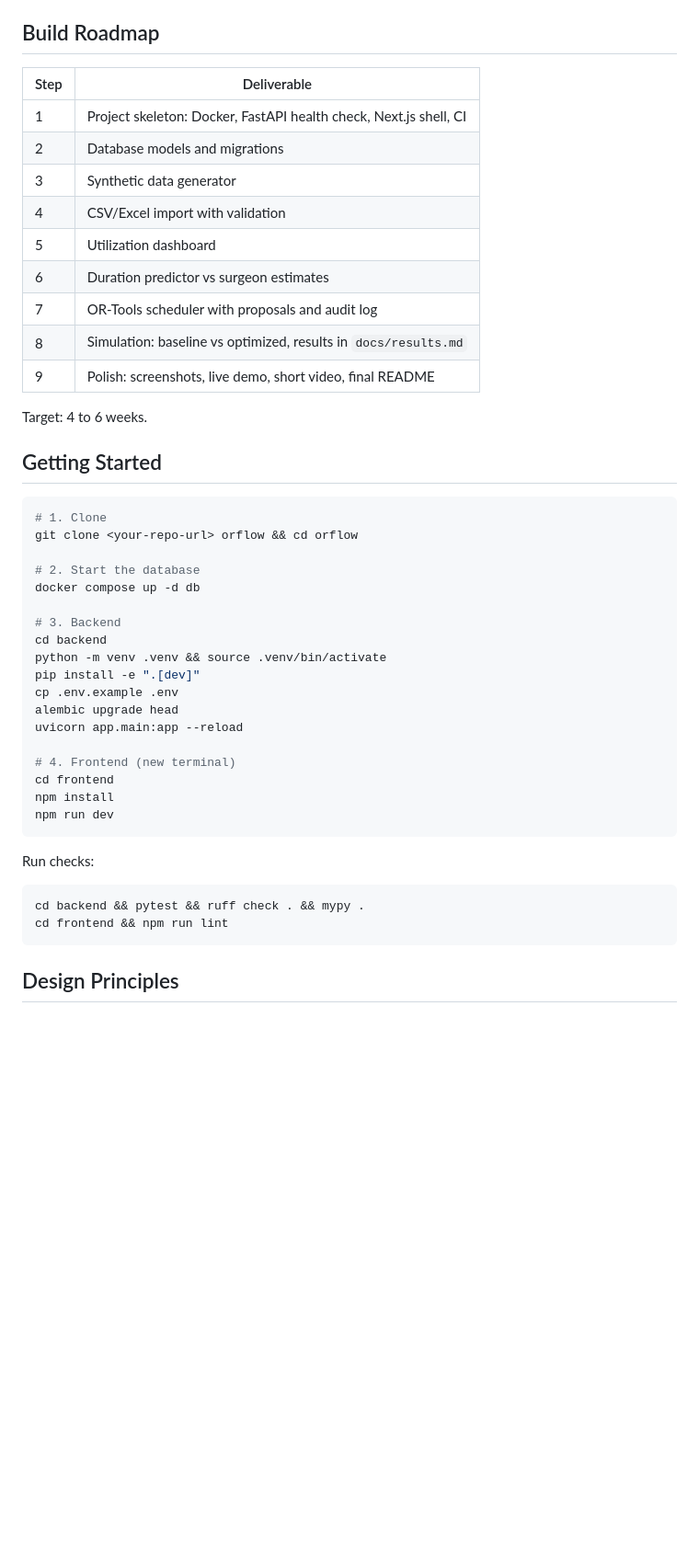
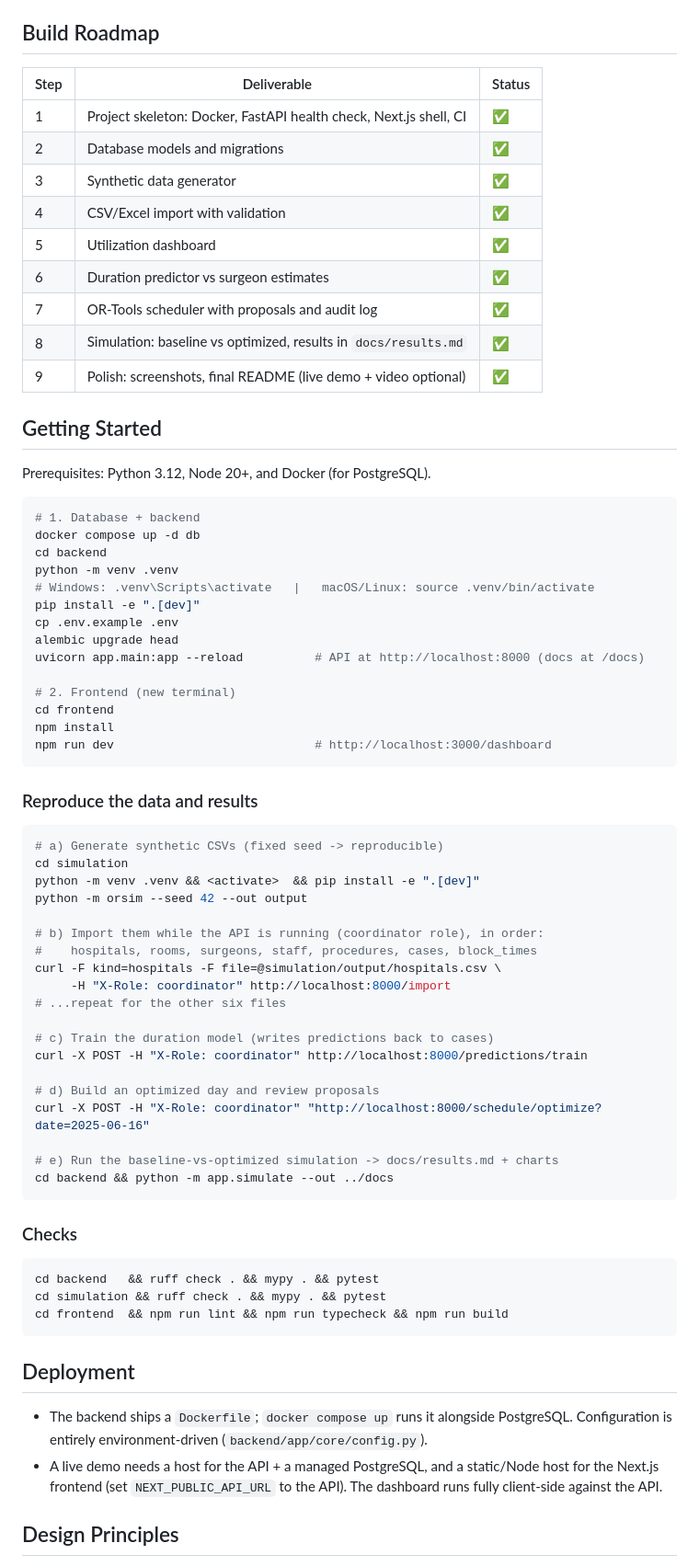
Before and after one commit to Ahsan689/OR-scheduler, a Markdown page: README.md, the part around one of its changes. Shown at 92% size. GitHub-like rendering; blank space fills up the shorter version.

Commit message:
Step 9: polish — README finalized, dashboard screenshot
- Headline results, screenshot, accurate tech stack (scikit-learn + matplotlib)
- Real end-to-end reproduce steps (generate -> import -> train -> optimize ->
  simulate), checks for all three packages, deployment notes
- Roadmap marked complete
- docs/screenshots/dashboard.png

````diff
--- a/README.md
+++ b/README.md
@@ -117,49 +125,78 @@ Patients are referenced only by pseudonymous IDs such as `P-00123`.
 
 ## Build Roadmap
 
-| Step | Deliverable |
-|---|---|
-| 1 | Project skeleton: Docker, FastAPI health check, Next.js shell, CI |
-| 2 | Database models and migrations |
-| 3 | Synthetic data generator |
-| 4 | CSV/Excel import with validation |
-| 5 | Utilization dashboard |
-| 6 | Duration predictor vs surgeon estimates |
-| 7 | OR-Tools scheduler with proposals and audit log |
-| 8 | Simulation: baseline vs optimized, results in `docs/results.md` |
-| 9 | Polish: screenshots, live demo, short video, final README |
-
-Target: 4 to 6 weeks.
+| Step | Deliverable | Status |
+|---|---|---|
+| 1 | Project skeleton: Docker, FastAPI health check, Next.js shell, CI | ✅ |
+| 2 | Database models and migrations | ✅ |
+| 3 | Synthetic data generator | ✅ |
+| 4 | CSV/Excel import with validation | ✅ |
+| 5 | Utilization dashboard | ✅ |
+| 6 | Duration predictor vs surgeon estimates | ✅ |
+| 7 | OR-Tools scheduler with proposals and audit log | ✅ |
+| 8 | Simulation: baseline vs optimized, results in `docs/results.md` | ✅ |
+| 9 | Polish: screenshots, final README (live demo + video optional) | ✅ |
 
 ## Getting Started
 
+Prerequisites: Python 3.12, Node 20+, and Docker (for PostgreSQL).
+
 ```bash
-# 1. Clone
-git clone <your-repo-url> orflow && cd orflow
-
-# 2. Start the database
+# 1. Database + backend
 docker compose up -d db
-
-# 3. Backend
 cd backend
-python -m venv .venv && source .venv/bin/activate
+python -m venv .venv
+# Windows: .venv\Scripts\activate   |   macOS/Linux: source .venv/bin/activate
 pip install -e ".[dev]"
 cp .env.example .env
 alembic upgrade head
-uvicorn app.main:app --reload
+uvicorn app.main:app --reload          # API at http://localhost:8000 (docs at /docs)
 
-# 4. Frontend (new terminal)
+# 2. Frontend (new terminal)
 cd frontend
 npm install
-npm run dev
+npm run dev                            # http://localhost:3000/dashboard
 ```
 
-Run checks:
+### Reproduce the data and results
 
 ```bash
-cd backend && pytest && ruff check . && mypy .
-cd frontend && npm run lint
+# a) Generate synthetic CSVs (fixed seed -> reproducible)
+cd simulation
+python -m venv .venv && <activate>  && pip install -e ".[dev]"
+python -m orsim --seed 42 --out output
+
+# b) Import them while the API is running (coordinator role), in order:
+#    hospitals, rooms, surgeons, staff, procedures, cases, block_times
+curl -F kind=hospitals -F file=@simulation/output/hospitals.csv \
+     -H "X-Role: coordinator" http://localhost:8000/import
+# ...repeat for the other six files
+
+# c) Train the duration model (writes predictions back to cases)
+curl -X POST -H "X-Role: coordinator" http://localhost:8000/predictions/train
+
+# d) Build an optimized day and review proposals
+curl -X POST -H "X-Role: coordinator" "http://localhost:8000/schedule/optimize?date=2025-06-16"
+
+# e) Run the baseline-vs-optimized simulation -> docs/results.md + charts
+cd backend && python -m app.simulate --out ../docs
 ```
+
+### Checks
+
+```bash
+cd backend   && ruff check . && mypy . && pytest
+cd simulation && ruff check . && mypy . && pytest
+cd frontend  && npm run lint && npm run typecheck && npm run build
+```
+
+## Deployment
+
+- The backend ships a `Dockerfile`; `docker compose up` runs it alongside
+  PostgreSQL. Configuration is entirely environment-driven (`backend/app/core/config.py`).
+- A live demo needs a host for the API + a managed PostgreSQL, and a static/Node
+  host for the Next.js frontend (set `NEXT_PUBLIC_API_URL` to the API). The
+  dashboard runs fully client-side against the API.
 
 ## Design Principles
 
````
Also changed, not shown: other parts of README.md (+9 -1 lines), docs/screenshots/dashboard.png (added).
